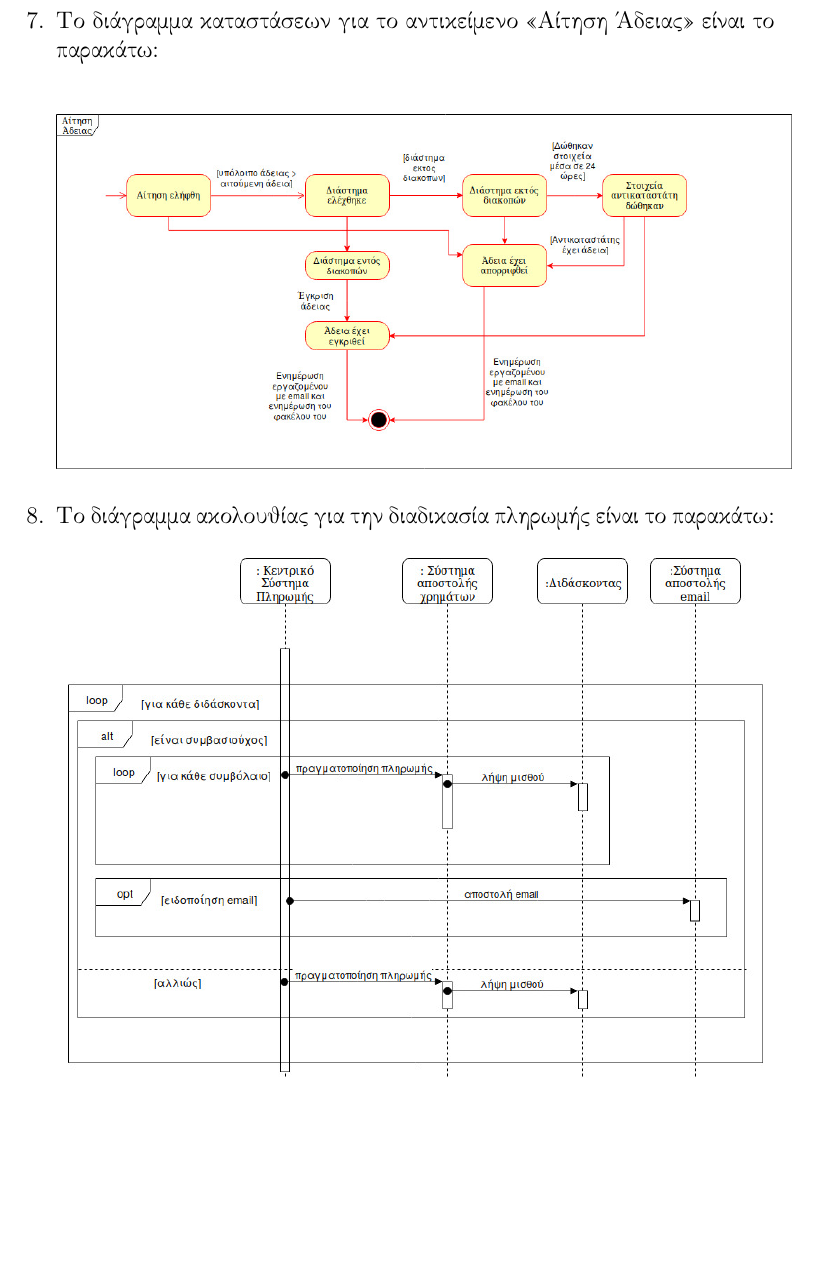
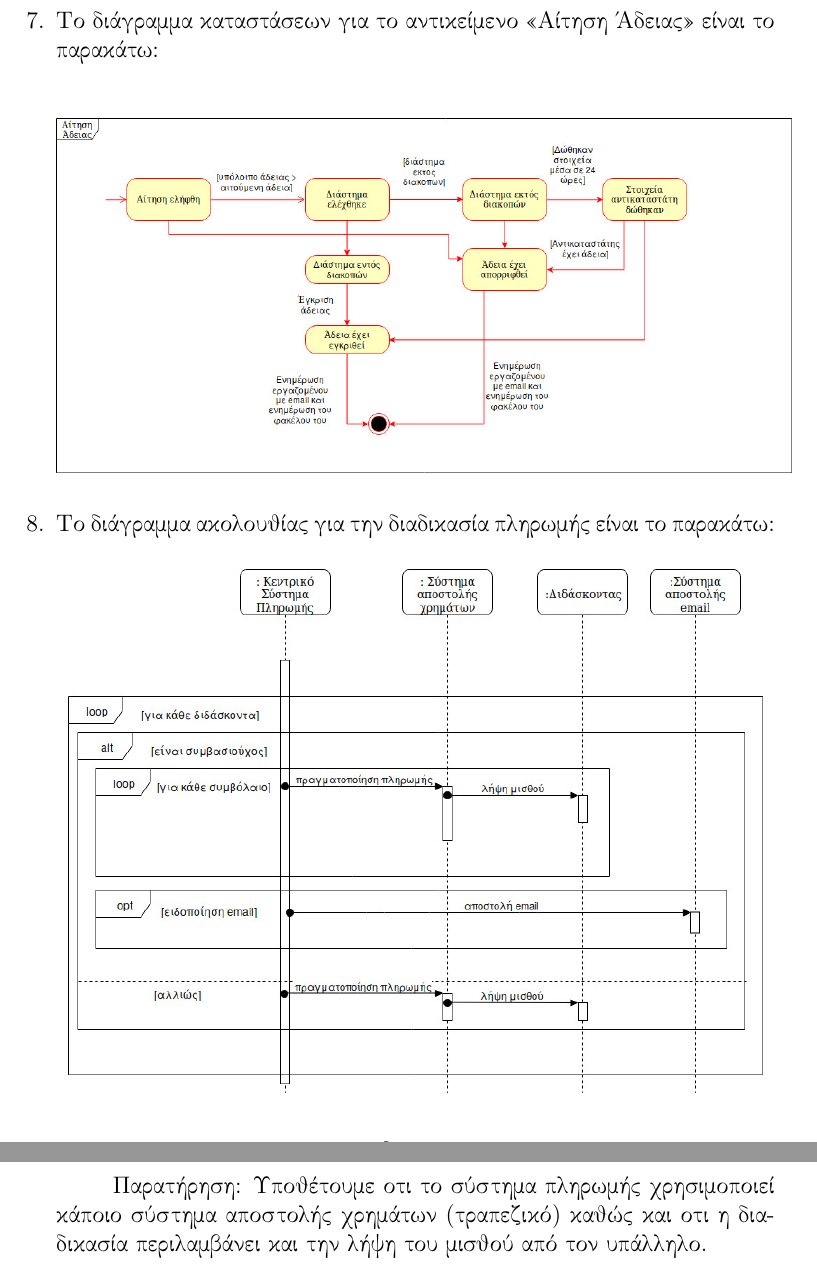
Before and after one commit to NedicNemanja/PayrollSystemAnalysis, a LaTeX document (softdes.tex): part of page 9 of 15 before the commit and two parts of pages 9 and 10 of 16 after it, the two joined at a grey line, cut so that both start at the same text, the shorter picture padded with empty space. Compiled offline with pdfLaTeX.

Commit message:
finalize

```diff
--- a/softdes.tex
+++ b/softdes.tex
@@ -164,4 +164,7 @@ To σύστημα εμφανίζει την αρχική σελίδα του \te
 \begin{center}
 \includegraphics[scale=0.45]{sequence}
 \end{center}
+\tab Παρατήρηση: Υποθέτουμε οτι το σύστημα πληρωμής χρησιμοποιεί κάποιο
+σύστημα αποστολής χρημάτων (τραπεζικό) καθώς και οτι η
+διαδικασία περιλαμβάνει και την λήψη του μισθού από τον υπάλληλο.
 
```
Also changed, not shown: softdes.tex (3 more changed lines).
